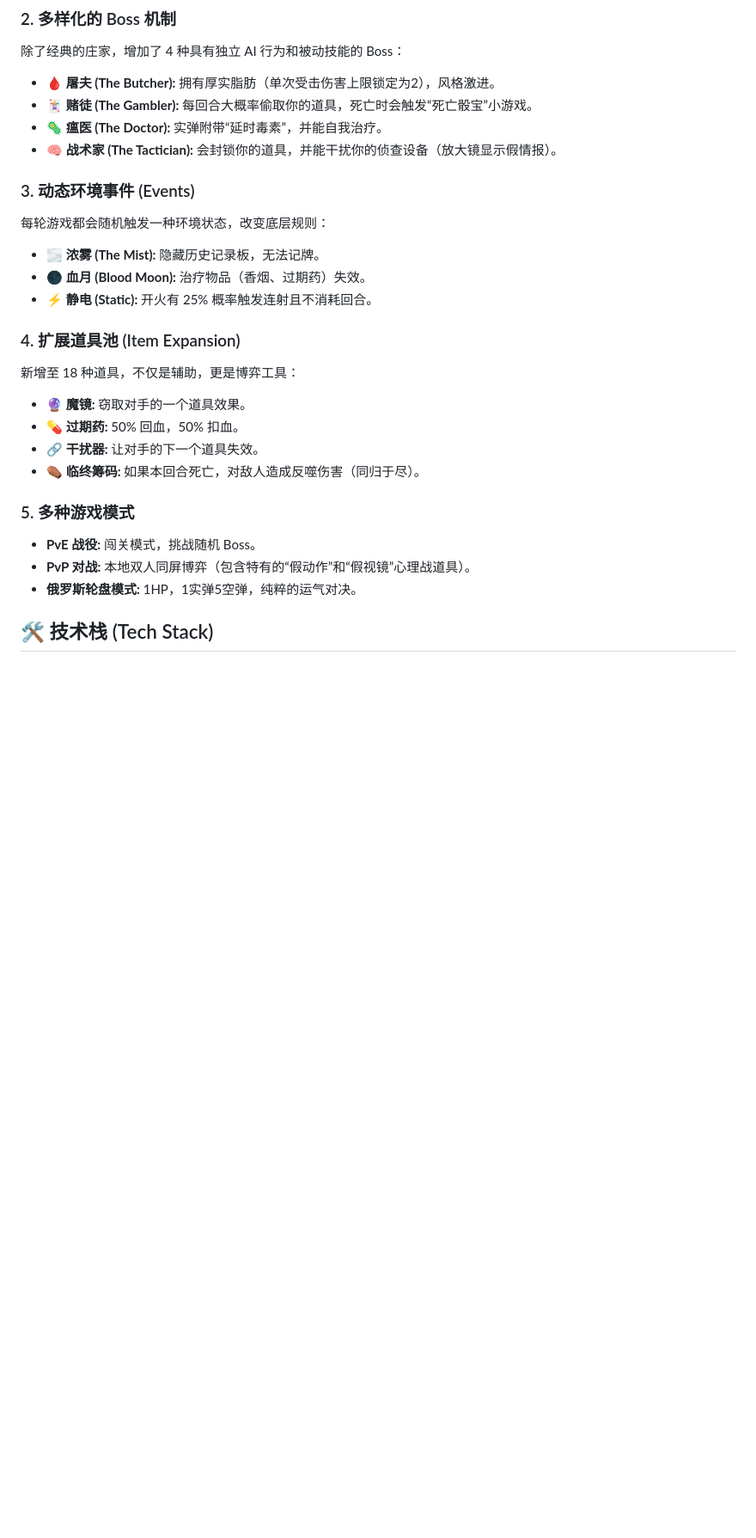
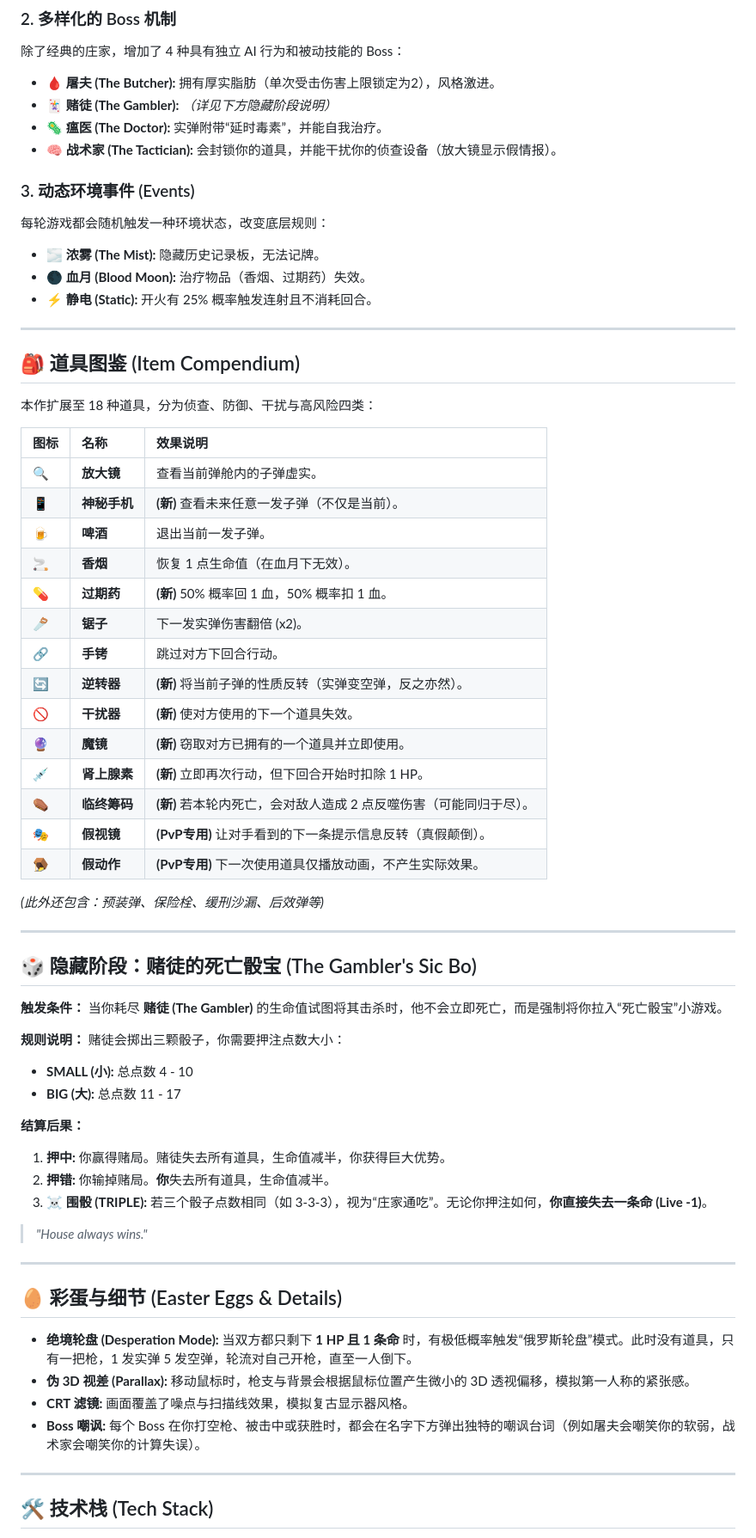
Before and after one commit to maciejay0/Buckshot-Roulette-Godot, a Markdown page: README.md, the part around one of its changes. Shown at 86% size. Drawn GitHub-style; blank space fills up the shorter version.

```diff
--- a/README.md
+++ b/README.md
@@ -23,7 +23,7 @@
 ### 2. 多样化的 Boss 机制
 除了经典的庄家，增加了 4 种具有独立 AI 行为和被动技能的 Boss：
 * **🩸 屠夫 (The Butcher):** 拥有厚实脂肪（单次受击伤害上限锁定为2），风格激进。
-* **🃏 赌徒 (The Gambler):** 每回合大概率偷取你的道具，死亡时会触发“死亡骰宝”小游戏。
+* **🃏 赌徒 (The Gambler):** *（详见下方隐藏阶段说明）*
 * **🦠 瘟医 (The Doctor):** 实弹附带“延时毒素”，并能自我治疗。
 * **🧠 战术家 (The Tactician):** 会封锁你的道具，并能干扰你的侦查设备（放大镜显示假情报）。
 
@@ -33,17 +33,59 @@
 * **🌑 血月 (Blood Moon):** 治疗物品（香烟、过期药）失效。
 * **⚡ 静电 (Static):** 开火有 25% 概率触发连射且不消耗回合。
 
-### 4. 扩展道具池 (Item Expansion)
-新增至 18 种道具，不仅是辅助，更是博弈工具：
-* **🔮 魔镜:** 窃取对手的一个道具效果。
-* **💊 过期药:** 50% 回血，50% 扣血。
-* **🔗 干扰器:** 让对手的下一个道具失效。
-* **⚰️ 临终筹码:** 如果本回合死亡，对敌人造成反噬伤害（同归于尽）。
+---
 
-### 5. 多种游戏模式
-* **PvE 战役:** 闯关模式，挑战随机 Boss。
-* **PvP 对战:** 本地双人同屏博弈（包含特有的“假动作”和“假视镜”心理战道具）。
-* **俄罗斯轮盘模式:** 1HP，1实弹5空弹，纯粹的运气对决。
+## 🎒 道具图鉴 (Item Compendium)
+
+本作扩展至 18 种道具，分为侦查、防御、干扰与高风险四类：
+
+| 图标 | 名称 | 效果说明 |
+| :--- | :--- | :--- |
+| 🔍 | **放大镜** | 查看当前弹舱内的子弹虚实。 |
+| 📱 | **神秘手机** | **(新)** 查看未来任意一发子弹（不仅是当前）。 |
+| 🍺 | **啤酒** | 退出当前一发子弹。 |
+| 🚬 | **香烟** | 恢复 1 点生命值（在血月下无效）。 |
+| 💊 | **过期药** | **(新)** 50% 概率回 1 血，50% 概率扣 1 血。 |
+| 🪚 | **锯子** | 下一发实弹伤害翻倍 (x2)。 |
+| 🔗 | **手铐** | 跳过对方下回合行动。 |
+| 🔄 | **逆转器** | **(新)** 将当前子弹的性质反转（实弹变空弹，反之亦然）。 |
+| 🚫 | **干扰器** | **(新)** 使对方使用的下一个道具失效。 |
+| 🔮 | **魔镜** | **(新)** 窃取对方已拥有的一个道具并立即使用。 |
+| 💉 | **肾上腺素** | **(新)** 立即再次行动，但下回合开始时扣除 1 HP。 |
+| ⚰️ | **临终筹码** | **(新)** 若本轮内死亡，会对敌人造成 2 点反噬伤害（可能同归于尽）。 |
+| 🎭 | **假视镜** | **(PvP专用)** 让对手看到的下一条提示信息反转（真假颠倒）。 |
+| 🪤 | **假动作** | **(PvP专用)** 下一次使用道具仅播放动画，不产生实际效果。 |
+
+*(此外还包含：预装弹、保险栓、缓刑沙漏、后效弹等)*
+
+---
+
+## 🎲 隐藏阶段：赌徒的死亡骰宝 (The Gambler's Sic Bo)
+
+**触发条件：** 当你耗尽 **赌徒 (The Gambler)** 的生命值试图将其击杀时，他不会立即死亡，而是强制将你拉入“死亡骰宝”小游戏。
+
+**规则说明：**
+赌徒会掷出三颗骰子，你需要押注点数大小：
+* **SMALL (小):** 总点数 4 - 10
+* **BIG (大):** 总点数 11 - 17
+
+**结算后果：**
+1.  **押中:** 你赢得赌局。赌徒失去所有道具，生命值减半，你获得巨大优势。
+2.  **押错:** 你输掉赌局。**你**失去所有道具，生命值减半。
+3.  **☠️ 围骰 (TRIPLE):** 若三个骰子点数相同（如 3-3-3），视为“庄家通吃”。无论你押注如何，**你直接失去一条命 (Live -1)**。
+
+> *"House always wins."*
+
+---
+
+## 🥚 彩蛋与细节 (Easter Eggs & Details)
+
+* **绝境轮盘 (Desperation Mode):** 当双方都只剩下 **1 HP 且 1 条命** 时，有极低概率触发“俄罗斯轮盘”模式。此时没有道具，只有一把枪，1 发实弹 5 发空弹，轮流对自己开枪，直至一人倒下。
+* **伪 3D 视差 (Parallax):** 移动鼠标时，枪支与背景会根据鼠标位置产生微小的 3D 透视偏移，模拟第一人称的紧张感。
+* **CRT 滤镜:** 画面覆盖了噪点与扫描线效果，模拟复古显示器风格。
+* **Boss 嘲讽:** 每个 Boss 在你打空枪、被击中或获胜时，都会在名字下方弹出独特的嘲讽台词（例如屠夫会嘲笑你的软弱，战术家会嘲笑你的计算失误）。
+
+---
 
 ## 🛠️ 技术栈 (Tech Stack)
 
```
Also changed, not shown: other parts of README.md (+2 -7 lines).
